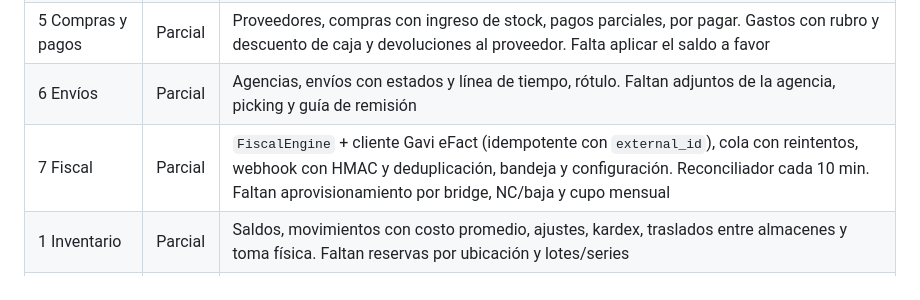
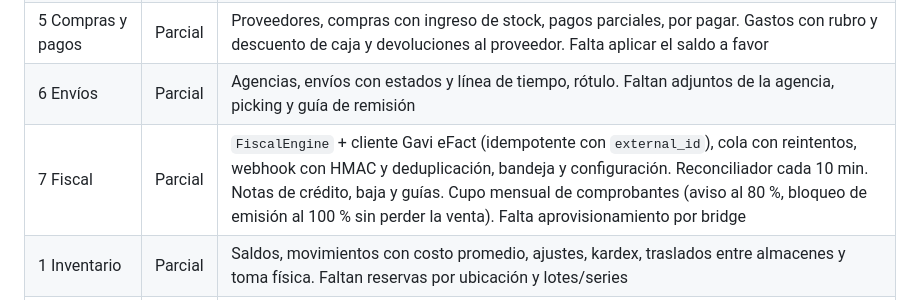
Before and after one commit to Arianjho/gavi-caserito-group, a Markdown page: construccion/00-plan.md, the part around the change. Rendered like a GitHub page.

```diff
--- a/construccion/00-plan.md
+++ b/construccion/00-plan.md
@@ -202,7 +202,7 @@ Antes de completar la Fase 0, construir un recorrido mínimo, en un sprint corto
 | 4 Cobranzas y caja | Parcial | Crédito, cuentas por cobrar y cobro parcial; cajas, turnos, arqueo y caja chica. Ventas en espera (en el navegador) y devoluciones parciales. Cobro repartido entre varias deudas del cliente. Faltan notas de crédito fiscales |
 | 5 Compras y pagos | Parcial | Proveedores, compras con ingreso de stock, pagos parciales, por pagar. Gastos con rubro y descuento de caja y devoluciones al proveedor. Falta aplicar el saldo a favor |
 | 6 Envíos | Parcial | Agencias, envíos con estados y línea de tiempo, rótulo. Faltan adjuntos de la agencia, picking y guía de remisión |
-| 7 Fiscal | Parcial | `FiscalEngine` + cliente Gavi eFact (idempotente con `external_id`), cola con reintentos, webhook con HMAC y deduplicación, bandeja y configuración. Reconciliador cada 10 min. Faltan aprovisionamiento por bridge, NC/baja y cupo mensual |
+| 7 Fiscal | Parcial | `FiscalEngine` + cliente Gavi eFact (idempotente con `external_id`), cola con reintentos, webhook con HMAC y deduplicación, bandeja y configuración. Reconciliador cada 10 min. Notas de crédito, baja y guías. Cupo mensual de comprobantes (aviso al 80 %, bloqueo de emisión al 100 % sin perder la venta). Falta aprovisionamiento por bridge |
 | 1 Inventario | Parcial | Saldos, movimientos con costo promedio, ajustes, kardex, traslados entre almacenes y toma física. Faltan reservas por ubicación y lotes/series |
 | 2 Catálogo | Parcial | Importación de productos desde Excel con validación previa. Variantes por combinación, listas de precios con escalas y etiquetas con código de barras. Catálogo de atributos con valores sugeridos |
 | 8 Panel | Parcial | Panel de inicio con datos reales por permiso. Reportes de ventas, margen y resultado estimado. Avisos por WhatsApp (Evolution) con consentimiento. Recordatorio automático de deudas. Marca blanca (logo, color, nombre, dominio propio verificado, sincronía de logo con eFact). Falta portal del cliente con cuenta |
```
Also changed, not shown: construccion/03-estado-actual.md (+3 -0 lines).
